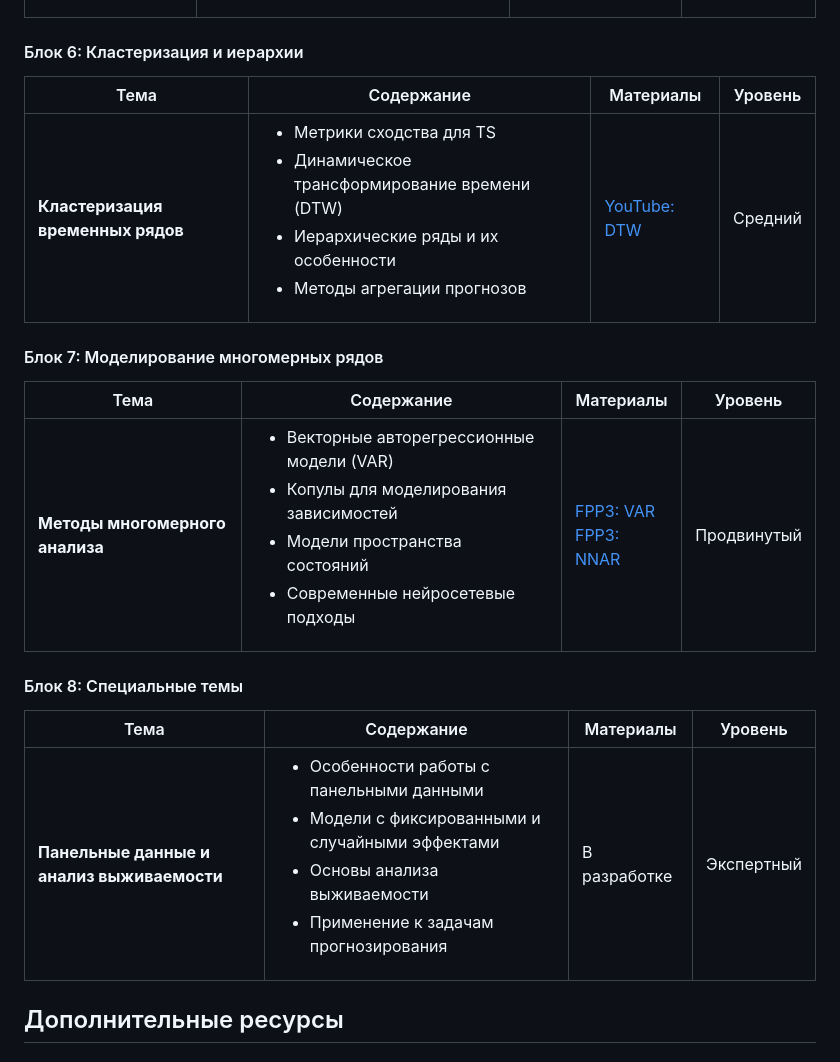
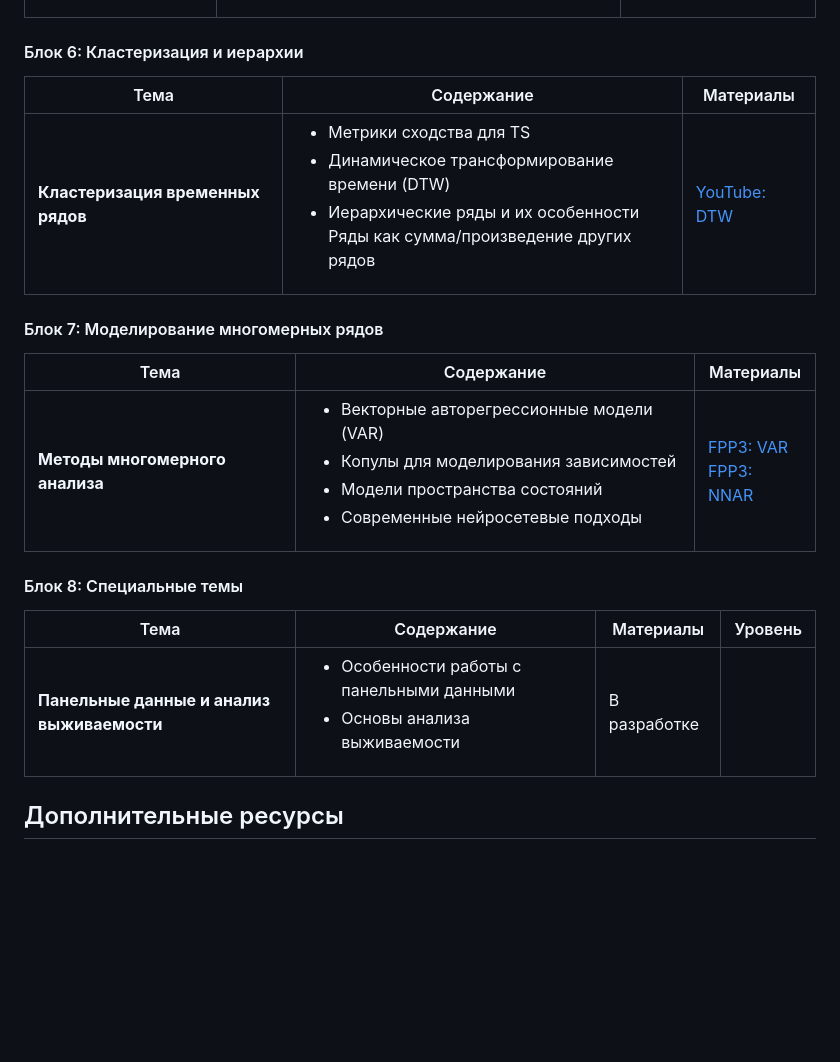
Before and after one commit to IgorEvsin/ts_course, a Markdown page: README.md, the part around the change printed below. Rendered like a GitHub page; blank space fills up the shorter version.

```diff
--- a/README.md
+++ b/README.md
@@ -41,18 +41,18 @@
 
 #### Блок 6: Кластеризация и иерархии
-| Тема | Содержание | Материалы | Уровень |
-|------|------------|-----------|---------|
-| **Кластеризация временных рядов** | <ul><li>Метрики сходства для TS</li><li>Динамическое трансформирование времени (DTW)</li><li>Иерархические ряды и их особенности</li><li>Методы агрегации прогнозов</li></ul> | [YouTube: DTW](https://www.youtube.com/live/ShbWTtOyobE?si=AwAy6bUnz34GVmzY) | Средний |
+| Тема | Содержание | Материалы |
+|------|------------|-----------|
+| **Кластеризация временных рядов** | <ul><li>Метрики сходства для TS</li><li>Динамическое трансформирование времени (DTW)</li><li>Иерархические ряды и их особенности</li>Ряды как сумма/произведение других рядов</ul> | [YouTube: DTW](https://www.youtube.com/live/ShbWTtOyobE?si=AwAy6bUnz34GVmzY) |
 
 #### Блок 7: Моделирование многомерных рядов
-| Тема | Содержание | Материалы | Уровень |
-|------|------------|-----------|---------|
-| **Методы многомерного анализа** | <ul><li>Векторные авторегрессионные модели (VAR)</li><li>Копулы для моделирования зависимостей</li><li>Модели пространства состояний</li><li>Современные нейросетевые подходы</li></ul> | [FPP3: VAR](https://otexts.com/fpp3/VAR.html)<br>[FPP3: NNAR](https://otexts.com/fpp3/nnetar.html) | Продвинутый |
+| Тема | Содержание | Материалы |
+|------|------------|-----------|
+| **Методы многомерного анализа** | <ul><li>Векторные авторегрессионные модели (VAR)</li><li>Копулы для моделирования зависимостей</li><li>Модели пространства состояний</li><li>Современные нейросетевые подходы</li></ul> | [FPP3: VAR](https://otexts.com/fpp3/VAR.html)<br>[FPP3: NNAR](https://otexts.com/fpp3/nnetar.html) |
 
 #### Блок 8: Специальные темы
 | Тема | Содержание | Материалы | Уровень |
 |------|------------|-----------|---------|
-| **Панельные данные и анализ выживаемости** | <ul><li>Особенности работы с панельными данными</li><li>Модели с фиксированными и случайными эффектами</li><li>Основы анализа выживаемости</li><li>Применение к задачам прогнозирования</li></ul> | В разработке | Экспертный |
+| **Панельные данные и анализ выживаемости** | <ul><li>Особенности работы с панельными данными</li><li>Основы анализа выживаемости</li></ul> | В разработке |
 
 ## Дополнительные ресурсы
 
```
Also changed, not shown: other parts of README.md (+24 -24 lines).
